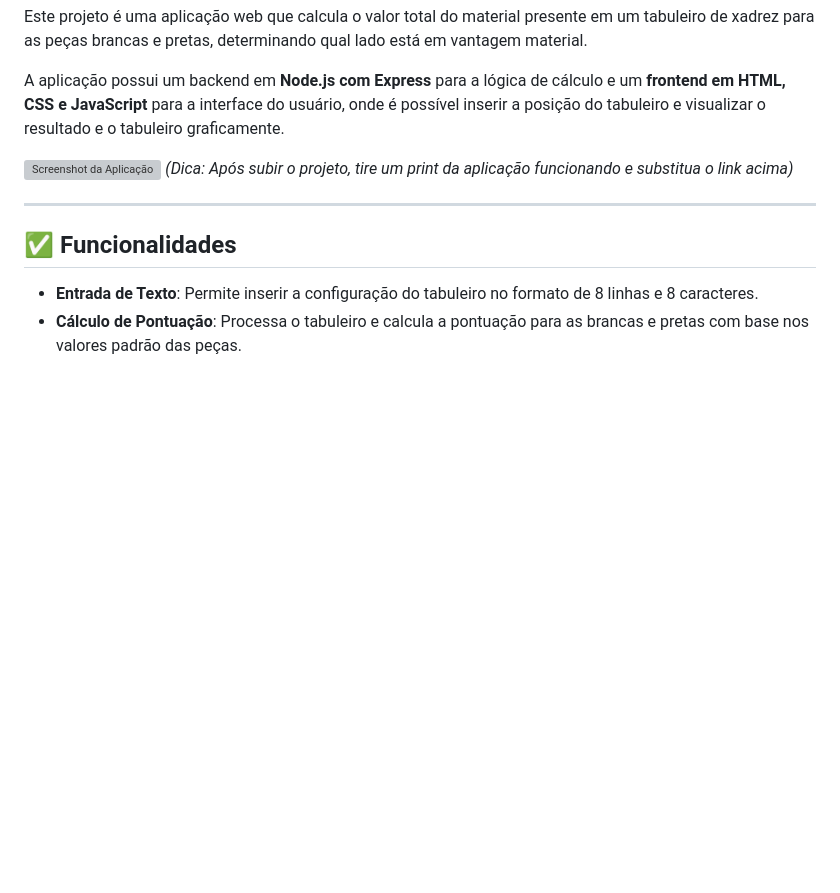
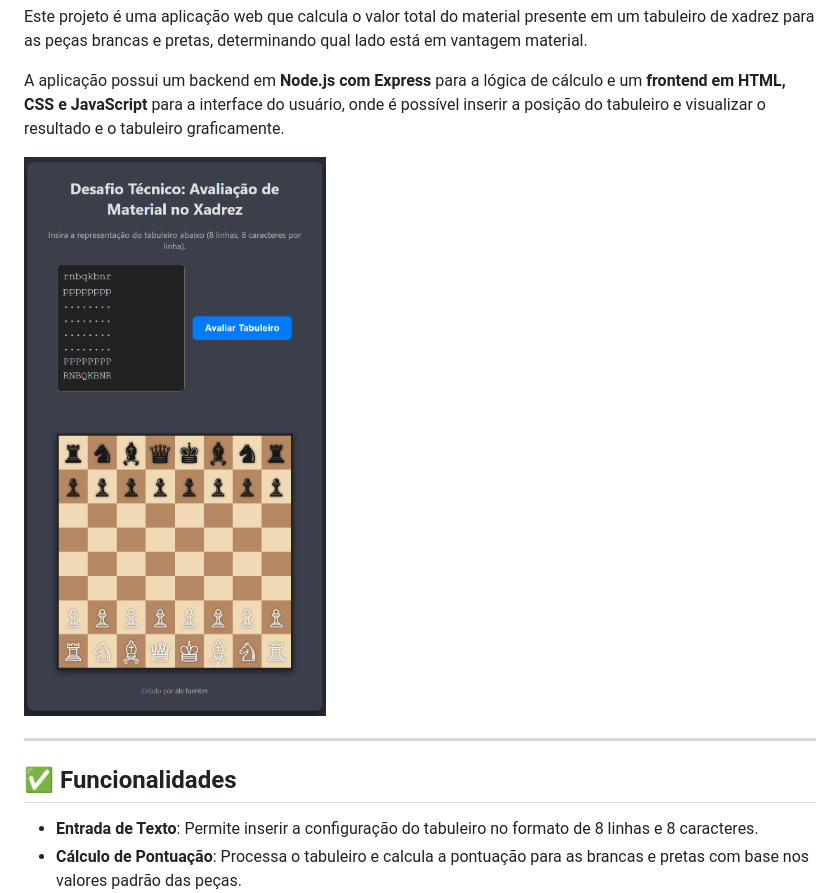
Before and after one commit to ale-fuentes-ar/cap-desafio-251006, a Markdown page: README.md, the part around the change. Rendered like a GitHub page; pictures changed too: resources/screenshot_app.png (added); blank space fills up the shorter version; grey boxes are pictures that could not be loaded.

Commit message:
doc: add imagem readme file

```diff
--- a/README.md
+++ b/README.md
@@ -12,8 +12,7 @@ Este projeto é uma aplicação web que calcula o valor total do material presen
 
 A aplicação possui um backend em **Node.js com Express** para a lógica de cálculo e um **frontend em HTML, CSS e JavaScript** para a interface do usuário, onde é possível inserir a posição do tabuleiro e visualizar o resultado e o tabuleiro graficamente.
 
-![Screenshot da Aplicação](https://via.placeholder.com/600x400.png?text=Adicione+um+screenshot+aqui)
-*(Dica: Após subir o projeto, tire um print da aplicação funcionando e substitua o link acima)*
+![Screenshot da Aplicação](./resources/screenshot_app.png)
 
 ---
 
```
